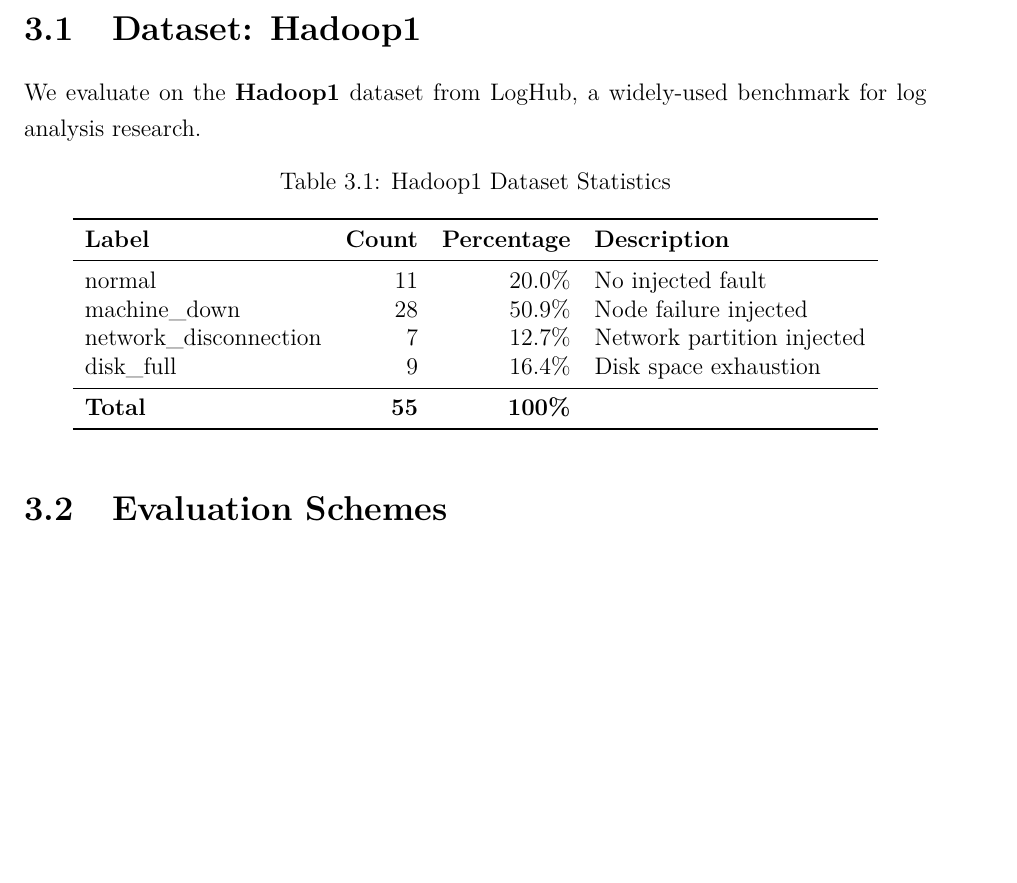
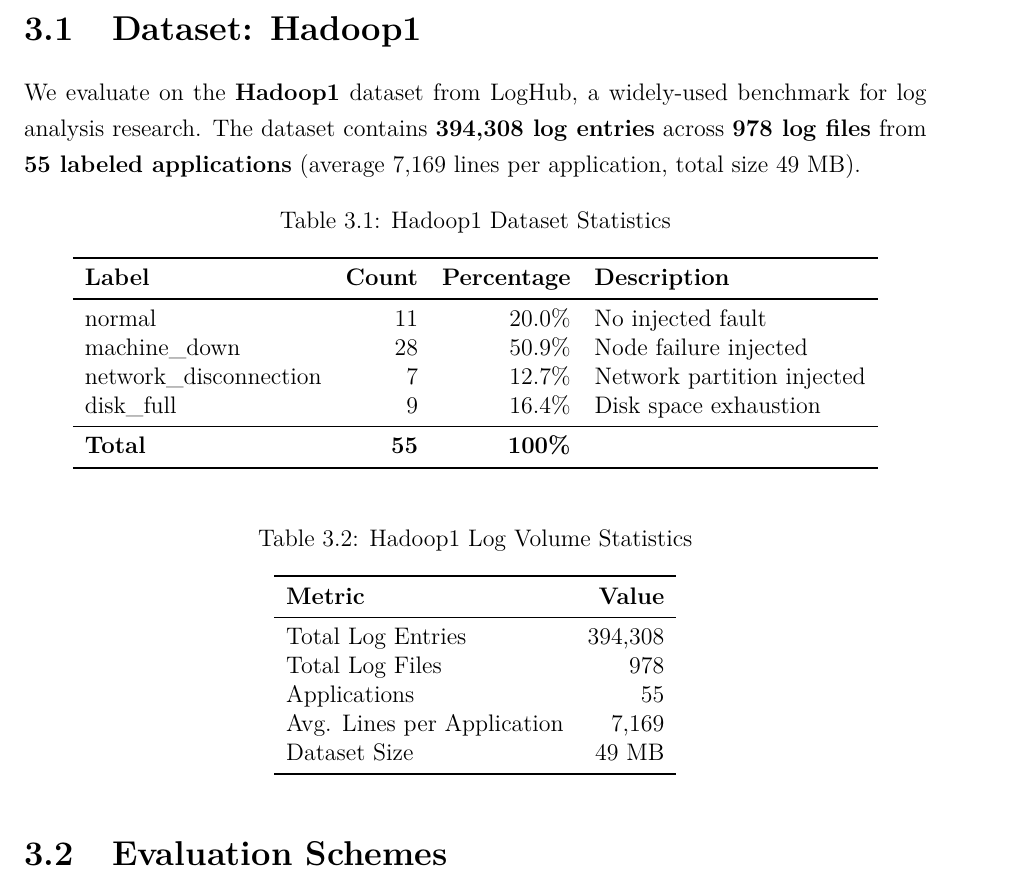
Before and after one commit to ZamoRzgar/Multi-agent-RCA-project, a LaTeX thesis (docs/thesis/latex/main.tex): part of page 11 of 26, cut so that both start at the same text, the shorter picture padded with empty space. Compiled offline with pdfLaTeX.

Commit message:
added hadoop1 dataset statistics

```diff
--- a/docs/thesis/latex/main.tex
+++ b/docs/thesis/latex/main.tex
@@ -225,7 +225,7 @@
 
 \section{Dataset: Hadoop1}
 
-We evaluate on the \textbf{Hadoop1} dataset from LogHub, a widely-used benchmark for log analysis research.
+We evaluate on the \textbf{Hadoop1} dataset from LogHub, a widely-used benchmark for log analysis research. The dataset contains \textbf{394,308 log entries} across \textbf{978 log files} from \textbf{55 labeled applications} (average 7,169 lines per application, total size 49 MB).
 
 \begin{table}[H]
 \centering
@@ -241,6 +241,23 @@
 disk\_full & 9 & 16.4\% & Disk space exhaustion \\
 \midrule
 \textbf{Total} & \textbf{55} & \textbf{100\%} & \\
+\bottomrule
+\end{tabular}
+\end{table}
+
+\begin{table}[H]
+\centering
+\caption{Hadoop1 Log Volume Statistics}
+\label{tab:dataset-volume}
+\begin{tabular}{lr}
+\toprule
+\textbf{Metric} & \textbf{Value} \\
+\midrule
+Total Log Entries & 394,308 \\
+Total Log Files & 978 \\
+Applications & 55 \\
+Avg. Lines per Application & 7,169 \\
+Dataset Size & 49 MB \\
 \bottomrule
 \end{tabular}
 \end{table}
```
Also changed, not shown: 1 other file.
